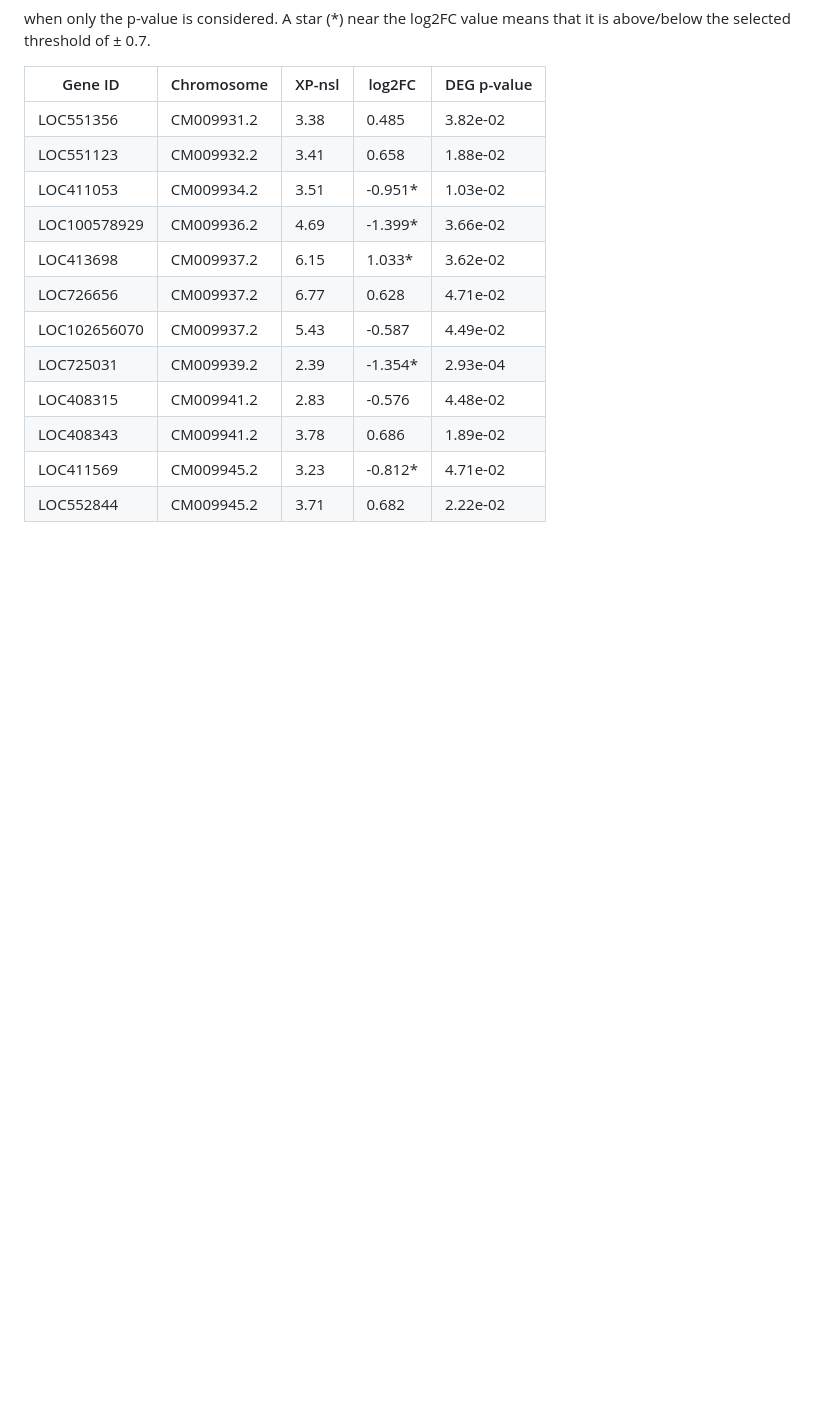
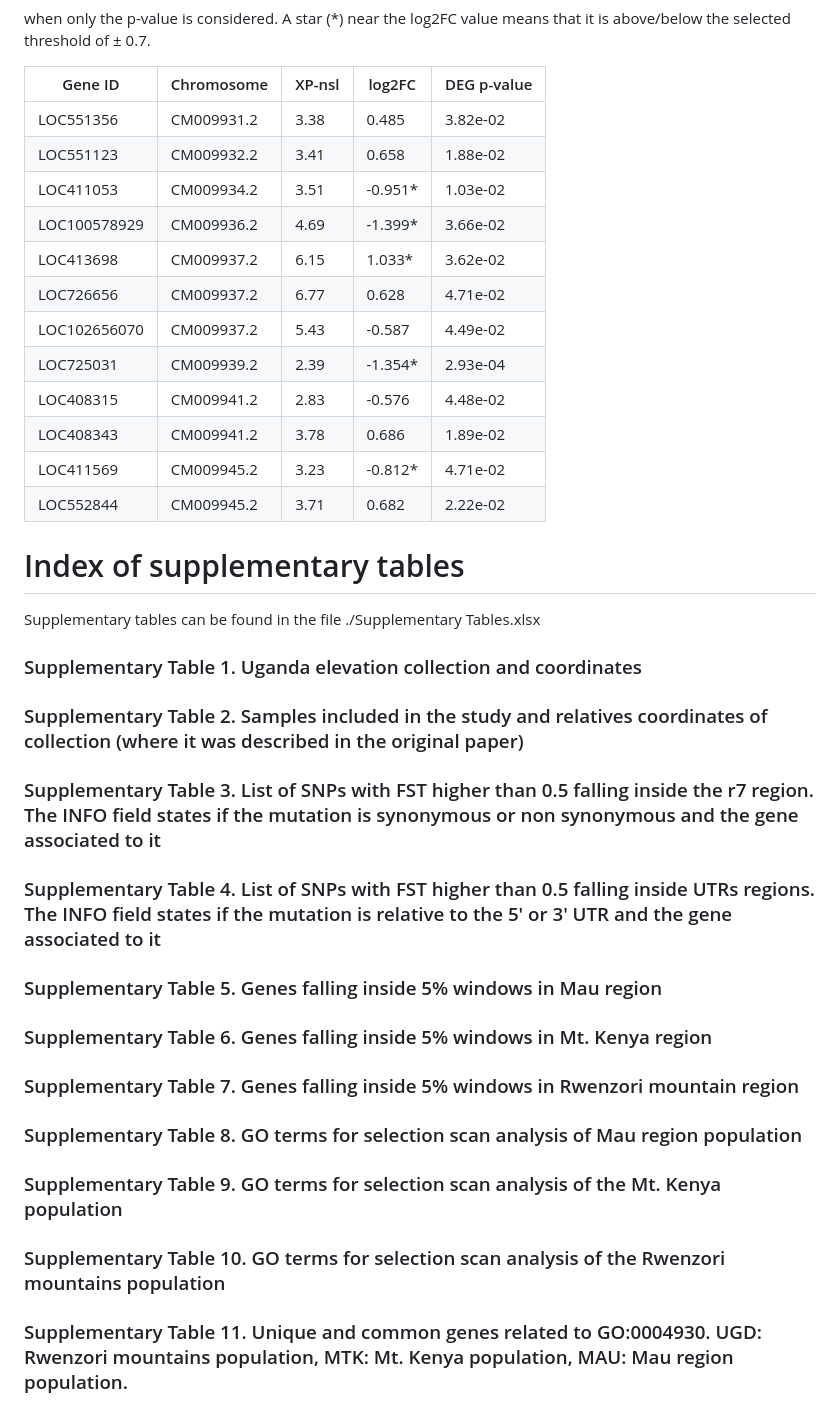
Before and after one commit to MarcoMazzoni93/Uganda, a Markdown page: Tables/README.md, the part around the change. Rendered like a GitHub page; blank space fills up the shorter version.

```diff
--- a/Tables/README.md
+++ b/Tables/README.md
@@ -91,3 +91,19 @@ when only the p-value is considered. A star (*) near the log2FC value means that
 | LOC408343 | CM009941.2 | 3.78 |	0.686 | 1.89e-02 |
 | LOC411569 | CM009945.2 | 3.23 |	-0.812* | 4.71e-02 |
 | LOC552844 | CM009945.2 | 3.71 |	0.682 | 2.22e-02 |
+
+# Index of supplementary tables
+
+Supplementary tables can be found in the file ./Supplementary Tables.xlsx
+
+### Supplementary Table 1. Uganda elevation collection and coordinates
+### Supplementary Table 2. Samples included in the study and relatives coordinates of collection (where it was described in the original paper)
+### Supplementary Table 3. List of SNPs with FST higher than 0.5 falling inside the r7 region. The INFO field states if the mutation is synonymous or non synonymous and the gene associated to it
+### Supplementary Table 4. List of SNPs with FST higher than 0.5 falling inside UTRs regions. The INFO field states if the mutation is relative to the 5' or 3' UTR and the gene associated to it
+### Supplementary Table 5. Genes falling inside 5% windows in Mau region
+### Supplementary Table 6. Genes falling inside 5% windows in Mt. Kenya region
+### Supplementary Table 7. Genes falling inside 5% windows in Rwenzori mountain region
+### Supplementary Table 8. GO terms for selection scan analysis of Mau region population
+### Supplementary Table 9. GO terms for selection scan analysis of the Mt. Kenya population
+### Supplementary Table 10. GO terms for selection scan analysis of the Rwenzori mountains population
+### Supplementary Table 11. Unique and common genes related to GO:0004930. UGD: Rwenzori mountains population, MTK: Mt. Kenya population, MAU: Mau region population.
```
